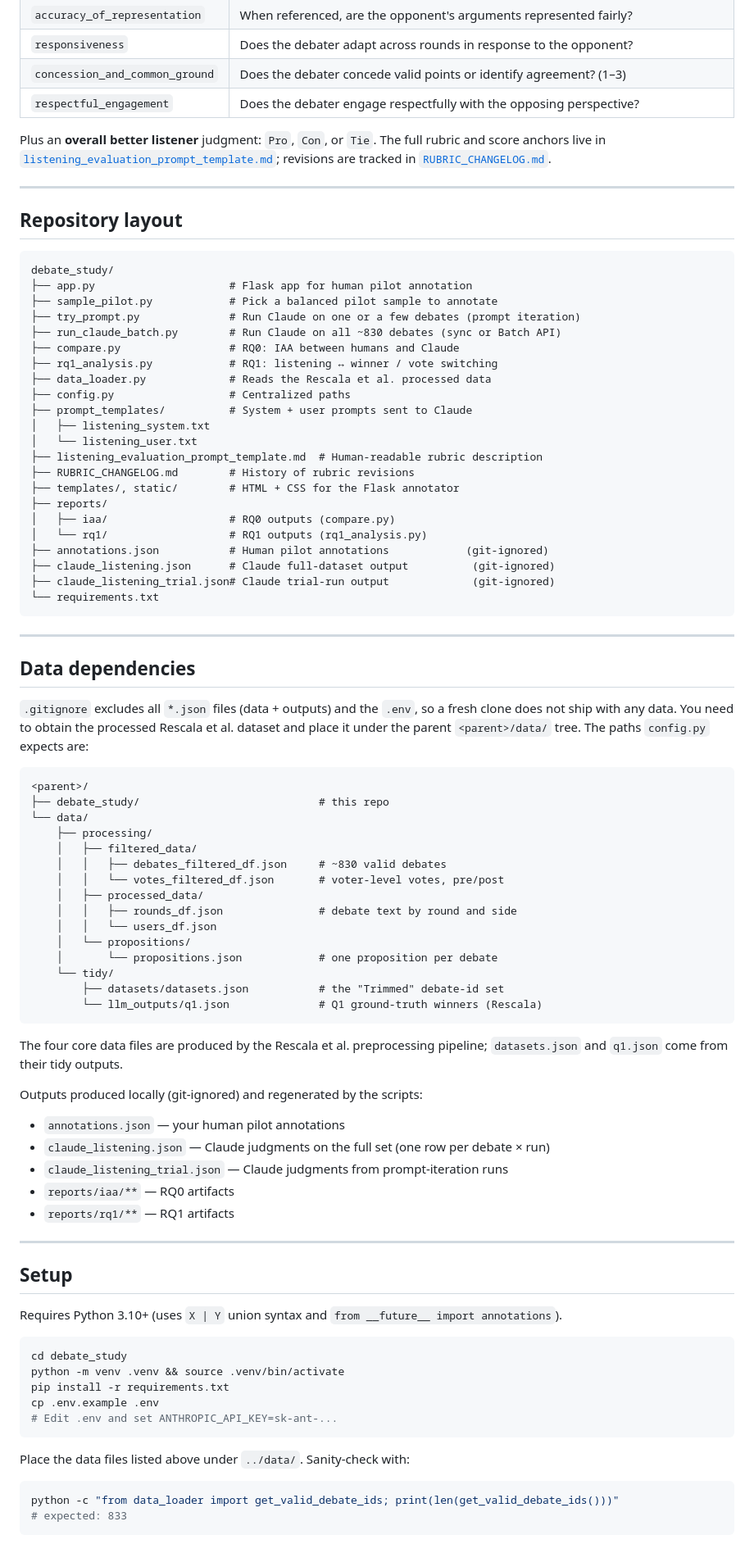
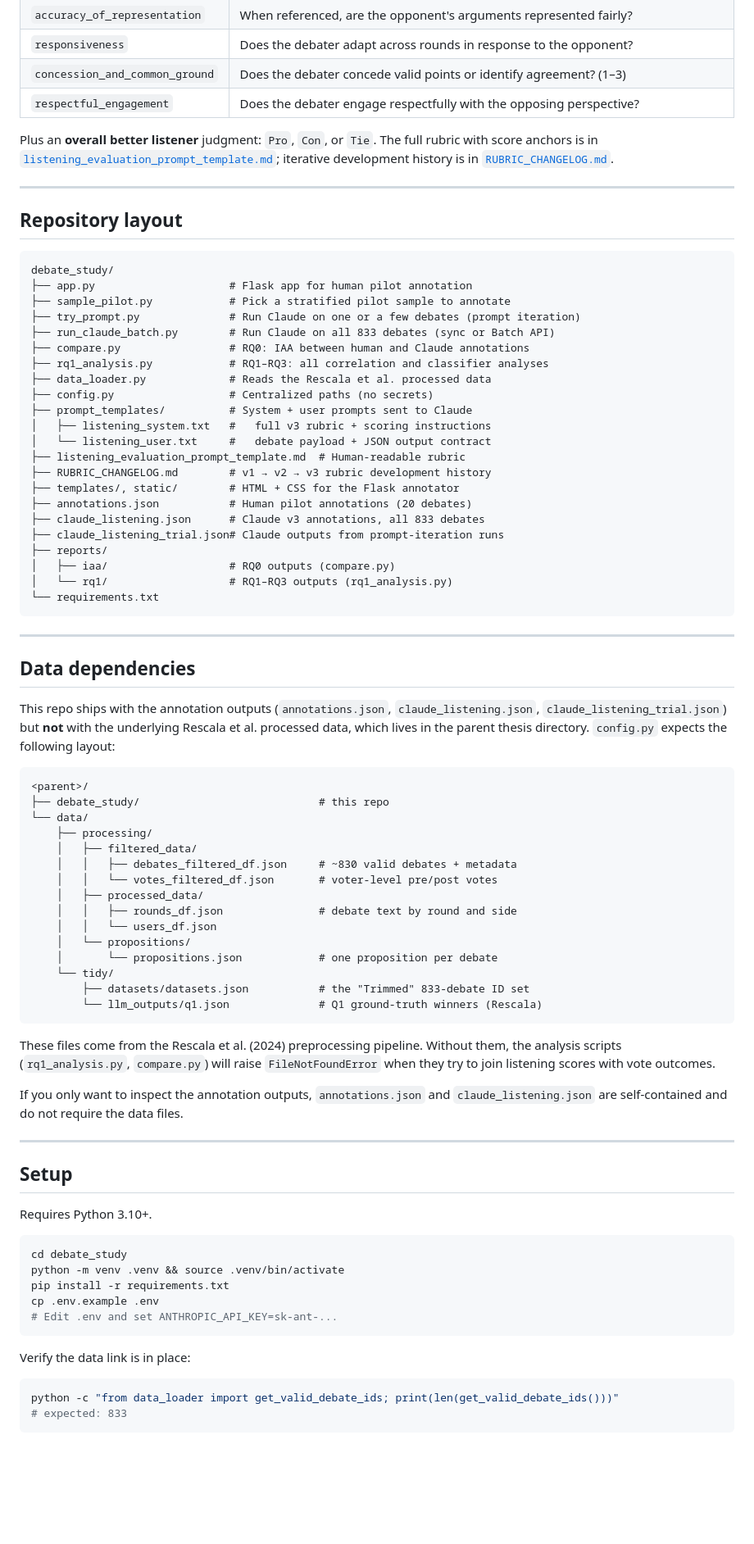
Before and after one commit to ShaiGK/DebateStudy, a Markdown page: README.md, the part around one of its changes. Shown at 82% size. Drawn GitHub-style; blank space fills up the shorter version.

````diff
--- a/README.md
+++ b/README.md
@@ -26,7 +25,7 @@ Each debater is scored on five dimensions. Four use a 1–5 scale; `concession_a
 | `concession_and_common_ground` | Does the debater concede valid points or identify agreement? (1–3) |
 | `respectful_engagement` | Does the debater engage respectfully with the opposing perspective? |
 
-Plus an **overall better listener** judgment: `Pro`, `Con`, or `Tie`. The full rubric and score anchors live in [`listening_evaluation_prompt_template.md`](listening_evaluation_prompt_template.md); revisions are tracked in [`RUBRIC_CHANGELOG.md`](RUBRIC_CHANGELOG.md).
+Plus an **overall better listener** judgment: `Pro`, `Con`, or `Tie`. The full rubric with score anchors is in [`listening_evaluation_prompt_template.md`](listening_evaluation_prompt_template.md); iterative development history is in [`RUBRIC_CHANGELOG.md`](RUBRIC_CHANGELOG.md).
 
 ---
 
@@ -35,25 +34,25 @@ Plus an **overall better listener** judgment: `Pro`, `Con`, or `Tie`. The full r
 ```
 debate_study/
 ├── app.py                     # Flask app for human pilot annotation
-├── sample_pilot.py            # Pick a balanced pilot sample to annotate
+├── sample_pilot.py            # Pick a stratified pilot sample to annotate
 ├── try_prompt.py              # Run Claude on one or a few debates (prompt iteration)
-├── run_claude_batch.py        # Run Claude on all ~830 debates (sync or Batch API)
-├── compare.py                 # RQ0: IAA between humans and Claude
-├── rq1_analysis.py            # RQ1: listening ↔ winner / vote switching
+├── run_claude_batch.py        # Run Claude on all 833 debates (sync or Batch API)
+├── compare.py                 # RQ0: IAA between human and Claude annotations
+├── rq1_analysis.py            # RQ1–RQ3: all correlation and classifier analyses
 ├── data_loader.py             # Reads the Rescala et al. processed data
-├── config.py                  # Centralized paths
+├── config.py                  # Centralized paths (no secrets)
 ├── prompt_templates/          # System + user prompts sent to Claude
-│   ├── listening_system.txt
-│   └── listening_user.txt
-├── listening_evaluation_prompt_template.md  # Human-readable rubric description
-├── RUBRIC_CHANGELOG.md        # History of rubric revisions
+│   ├── listening_system.txt   #   full v3 rubric + scoring instructions
+│   └── listening_user.txt     #   debate payload + JSON output contract
+├── listening_evaluation_prompt_template.md  # Human-readable rubric
+├── RUBRIC_CHANGELOG.md        # v1 → v2 → v3 rubric development history
 ├── templates/, static/        # HTML + CSS for the Flask annotator
+├── annotations.json           # Human pilot annotations (20 debates)
+├── claude_listening.json      # Claude v3 annotations, all 833 debates
+├── claude_listening_trial.json# Claude outputs from prompt-iteration runs
 ├── reports/
 │   ├── iaa/                   # RQ0 outputs (compare.py)
-│   └── rq1/                   # RQ1 outputs (rq1_analysis.py)
-├── annotations.json           # Human pilot annotations            (git-ignored)
-├── claude_listening.json      # Claude full-dataset output          (git-ignored)
-├── claude_listening_trial.json# Claude trial-run output             (git-ignored)
+│   └── rq1/                   # RQ1–RQ3 outputs (rq1_analysis.py)
 └── requirements.txt
 ```
 
@@ -61,7 +60,7 @@ debate_study/
 
 ## Data dependencies
 
-`.gitignore` excludes all `*.json` files (data + outputs) and the `.env`, so a fresh clone does not ship with any data. You need to obtain the processed Rescala et al. dataset and place it under the parent `<parent>/data/` tree. The paths `config.py` expects are:
+This repo ships with the annotation outputs (`annotations.json`, `claude_listening.json`, `claude_listening_trial.json`) but **not** with the underlying Rescala et al. processed data, which lives in the parent thesis directory. `config.py` expects the following layout:
 
 ```
 <parent>/
@@ -69,33 +68,27 @@ debate_study/
 └── data/
     ├── processing/
     │   ├── filtered_data/
-    │   │   ├── debates_filtered_df.json     # ~830 valid debates
-    │   │   └── votes_filtered_df.json       # voter-level votes, pre/post
+    │   │   ├── debates_filtered_df.json     # ~830 valid debates + metadata
+    │   │   └── votes_filtered_df.json       # voter-level pre/post votes
     │   ├── processed_data/
     │   │   ├── rounds_df.json               # debate text by round and side
     │   │   └── users_df.json
     │   └── propositions/
     │       └── propositions.json            # one proposition per debate
     └── tidy/
-        ├── datasets/datasets.json           # the "Trimmed" debate-id set
+        ├── datasets/datasets.json           # the "Trimmed" 833-debate ID set
         └── llm_outputs/q1.json              # Q1 ground-truth winners (Rescala)
 ```
 
-The four core data files are produced by the Rescala et al. preprocessing pipeline; `datasets.json` and `q1.json` come from their tidy outputs.
+These files come from the Rescala et al. (2024) preprocessing pipeline. Without them, the analysis scripts (`rq1_analysis.py`, `compare.py`) will raise `FileNotFoundError` when they try to join listening scores with vote outcomes.
 
-Outputs produced locally (git-ignored) and regenerated by the scripts:
-
-- `annotations.json` — your human pilot annotations
-- `claude_listening.json` — Claude judgments on the full set (one row per debate × run)
-- `claude_listening_trial.json` — Claude judgments from prompt-iteration runs
-- `reports/iaa/**` — RQ0 artifacts
-- `reports/rq1/**` — RQ1 artifacts
+If you only want to inspect the annotation outputs, `annotations.json` and `claude_listening.json` are self-contained and do not require the data files.
 
 ---
 
 ## Setup
 
-Requires Python 3.10+ (uses `X | Y` union syntax and `from __future__ import annotations`).
+Requires Python 3.10+.
 
 ```bash
 cd debate_study
@@ -105,7 +98,7 @@ cp .env.example .env
 # Edit .env and set ANTHROPIC_API_KEY=sk-ant-...
 ```
 
-Place the data files listed above under `../data/`. Sanity-check with:
+Verify the data link is in place:
 
 ```bash
 python -c "from data_loader import get_valid_debate_ids; print(len(get_valid_debate_ids()))"
````
Also changed, not shown: other parts of README.md (+53 -45 lines).
